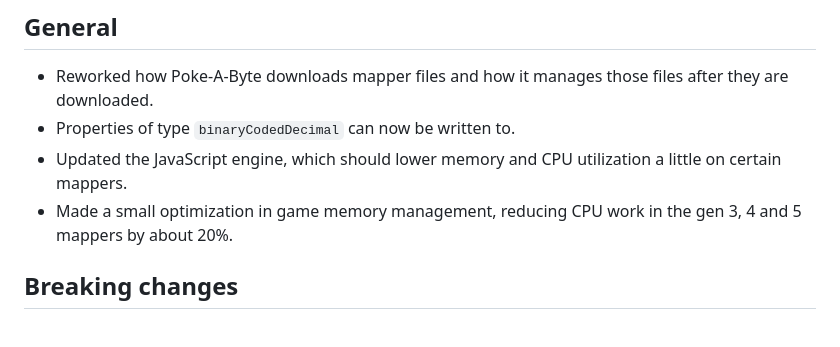
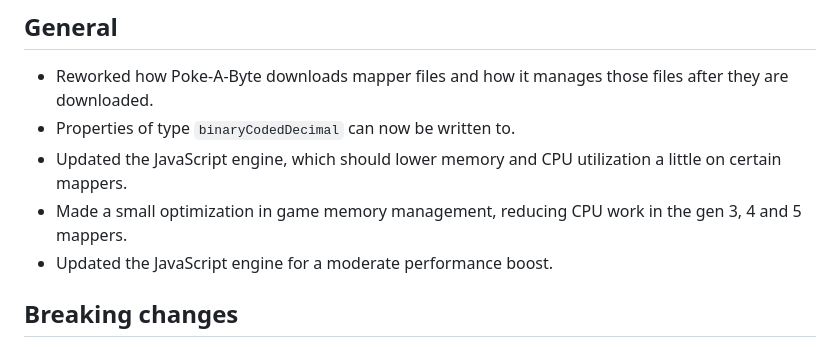
Before and after one commit to PokeAByte/PokeAByte, a Markdown page: CHANGELOG.md, the part around the change. Rendered like a GitHub page.

Commit message:
General: Update changelog.

```diff
--- a/CHANGELOG.md
+++ b/CHANGELOG.md
@@ -12,7 +12,8 @@
 - Reworked how Poke-A-Byte downloads mapper files and how it manages those files after they are downloaded.
 - Properties of type `binaryCodedDecimal`  can now be written to.
 - Updated the JavaScript engine, which should lower memory and CPU utilization a little on certain mappers.
-- Made a small optimization in game memory management, reducing CPU work in the gen 3, 4 and 5 mappers by about 20%.
+- Made a small optimization in game memory management, reducing CPU work in the gen 3, 4 and 5 mappers.
+- Updated the JavaScript engine for a moderate performance boost.
 
 ## Breaking changes
 
```
